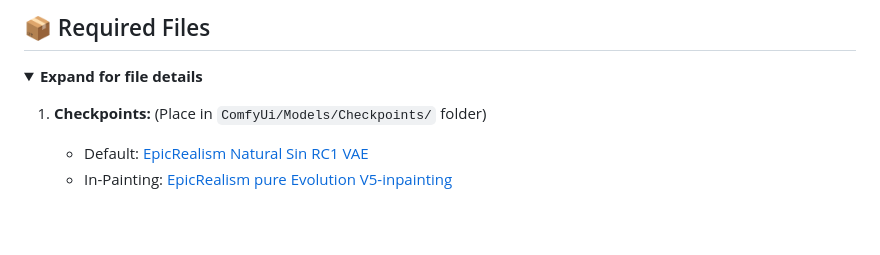
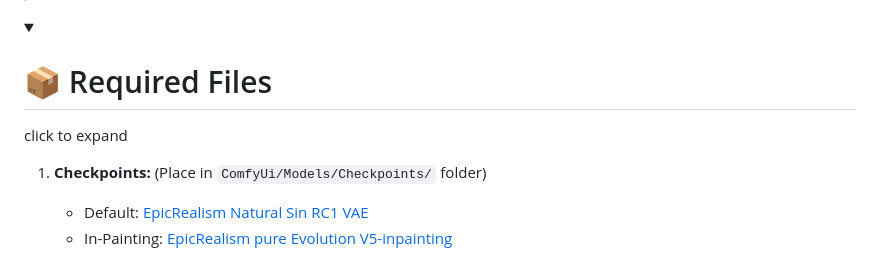
Before and after one commit to NimaNzrii/comfyui-photoshop, a Markdown page: README.md, the part around one of its changes. Rendered like a GitHub page; folded sections open; blank space fills up the shorter version.

```diff
--- a/README.md
+++ b/README.md
@@ -58,8 +61,8 @@ Seamlessly integrate ComfyUI's powerful AI capabilities into your Photoshop work
 
-## 📦 Required Files
 
 <details>
-<summary><b>Expand for file details</b></summary>
+
+<summary><h1> 📦 Required Files </h1> click to expand</summary>
 
 1. **Checkpoints:** (Place in `ComfyUi/Models/Checkpoints/` folder)
    - Default: [EpicRealism Natural Sin RC1 VAE](https://civitai.com/api/download/models/143906?type=Model&format=SafeTensor&size=pruned&fp=fp16)
```
Also changed, not shown: other parts of README.md (+6 -3 lines).
